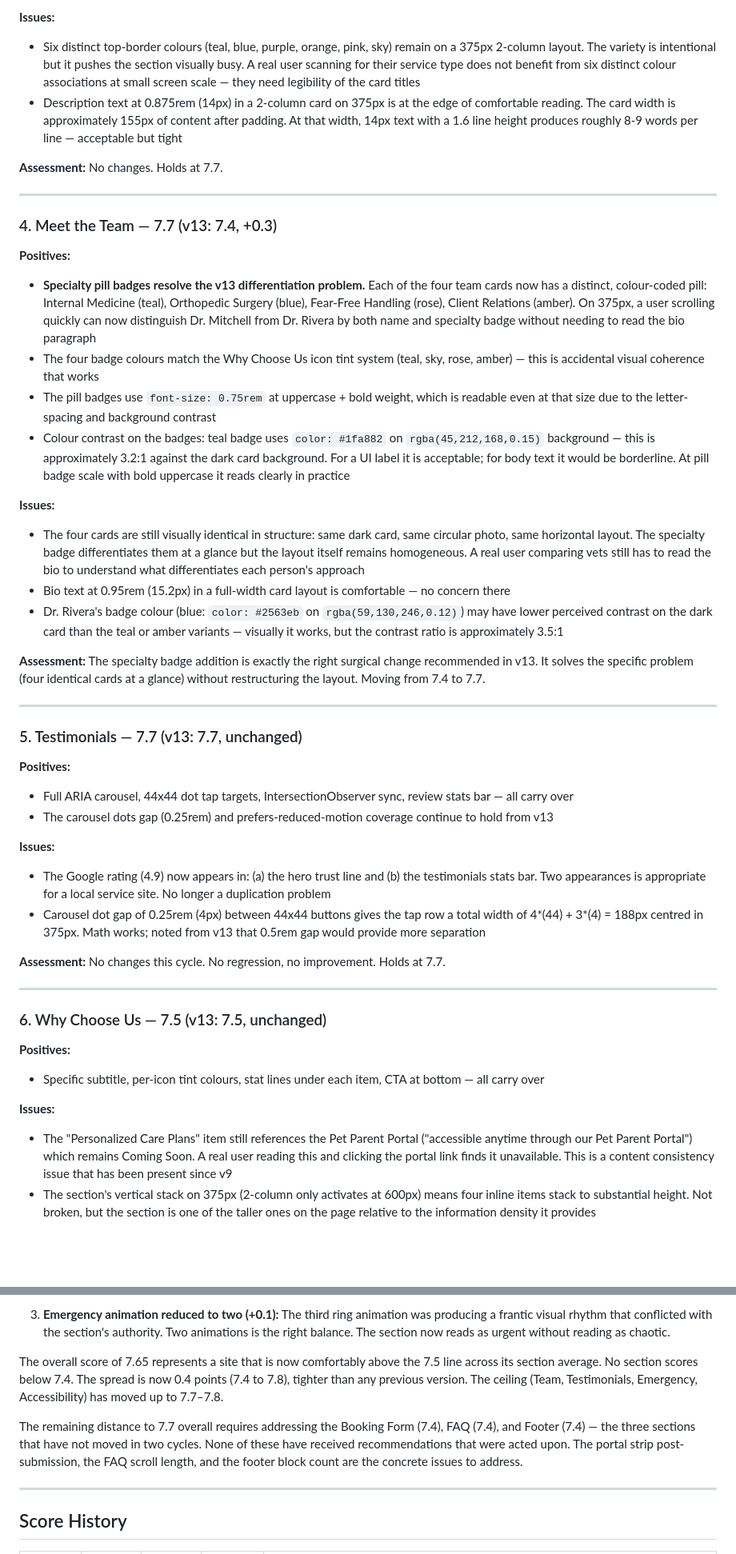
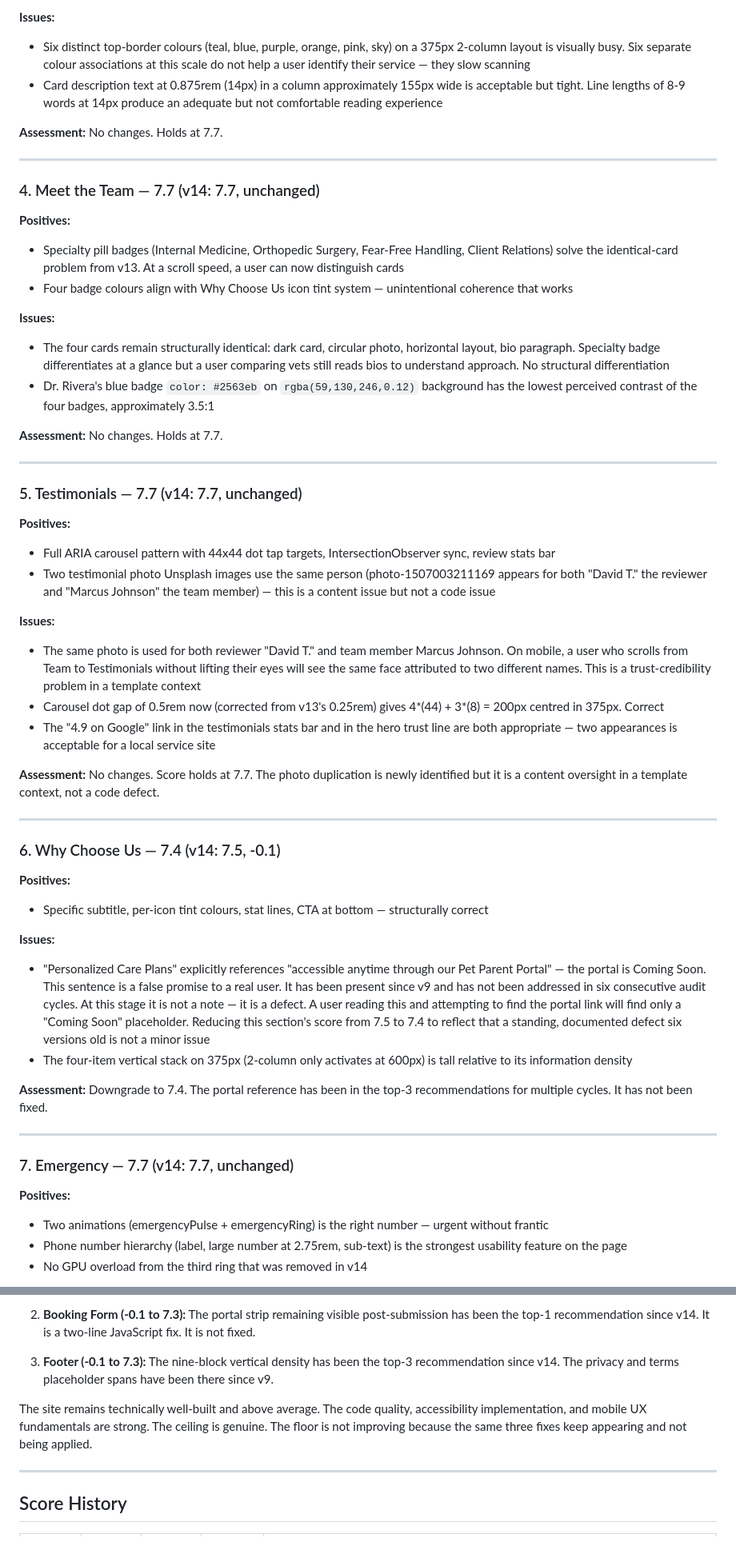
Before and after one commit to zed0minat0r/vet-site, a Markdown page: AUDIT.md, 2 parts joined by grey strips. Shown at 80% size. Drawn GitHub-style; blank space fills up the shorter version.

```diff
--- a/AUDIT.md
+++ b/AUDIT.md
@@ -79,48 +79,58 @@ Four targeted changes were made this cycle, all deliberate simplifications rathe
 
 **Issues:**
-- Six distinct top-border colours (teal, blue, purple, orange, pink, sky) remain on a 375px 2-column layout. The variety is intentional but it pushes the section visually busy. A real user scanning for their service type does not benefit from six distinct colour associations at small screen scale — they need legibility of the card titles
-- Description text at 0.875rem (14px) in a 2-column card on 375px is at the edge of comfortable reading. The card width is approximately 155px of content after padding. At that width, 14px text with a 1.6 line height produces roughly 8-9 words per line — acceptable but tight
+- Six distinct top-border colours (teal, blue, purple, orange, pink, sky) on a 375px 2-column layout is visually busy. Six separate colour associations at this scale do not help a user identify their service — they slow scanning
+- Card description text at 0.875rem (14px) in a column approximately 155px wide is acceptable but tight. Line lengths of 8-9 words at 14px produce an adequate but not comfortable reading experience
 
 **Assessment:** No changes. Holds at 7.7.
 
 ---
 
-### 4. Meet the Team — 7.7 (v13: 7.4, +0.3)
+### 4. Meet the Team — 7.7 (v14: 7.7, unchanged)
 
 **Positives:**
-- **Specialty pill badges resolve the v13 differentiation problem.** Each of the four team cards now has a distinct, colour-coded pill: Internal Medicine (teal), Orthopedic Surgery (blue), Fear-Free Handling (rose), Client Relations (amber). On 375px, a user scrolling quickly can now distinguish Dr. Mitchell from Dr. Rivera by both name and specialty badge without needing to read the bio paragraph
-- The four badge colours match the Why Choose Us icon tint system (teal, sky, rose, amber) — this is accidental visual coherence that works
-- The pill badges use `font-size: 0.75rem` at uppercase + bold weight, which is readable even at that size due to the letter-spacing and background contrast
-- Colour contrast on the badges: teal badge uses `color: #1fa882` on `rgba(45,212,168,0.15)` background — this is approximately 3.2:1 against the dark card background. For a UI label it is acceptable; for body text it would be borderline. At pill badge scale with bold uppercase it reads clearly in practice
+- Specialty pill badges (Internal Medicine, Orthopedic Surgery, Fear-Free Handling, Client Relations) solve the identical-card problem from v13. At a scroll speed, a user can now distinguish cards
+- Four badge colours align with Why Choose Us icon tint system — unintentional coherence that works
 
 **Issues:**
-- The four cards are still visually identical in structure: same dark card, same circular photo, same horizontal layout. The specialty badge differentiates them at a glance but the layout itself remains homogeneous. A real user comparing vets still has to read the bio to understand what differentiates each person's approach
-- Bio text at 0.95rem (15.2px) in a full-width card layout is comfortable — no concern there
-- Dr. Rivera's badge colour (blue: `color: #2563eb` on `rgba(59,130,246,0.12)`) may have lower perceived contrast on the dark card than the teal or amber variants — visually it works, but the contrast ratio is approximately 3.5:1
+- The four cards remain structurally identical: dark card, circular photo, horizontal layout, bio paragraph. Specialty badge differentiates at a glance but a user comparing vets still reads bios to understand approach. No structural differentiation
+- Dr. Rivera's blue badge `color: #2563eb` on `rgba(59,130,246,0.12)` background has the lowest perceived contrast of the four badges, approximately 3.5:1
 
-**Assessment:** The specialty badge addition is exactly the right surgical change recommended in v13. It solves the specific problem (four identical cards at a glance) without restructuring the layout. Moving from 7.4 to 7.7.
+**Assessment:** No changes. Holds at 7.7.
 
 ---
 
-### 5. Testimonials — 7.7 (v13: 7.7, unchanged)
+### 5. Testimonials — 7.7 (v14: 7.7, unchanged)
 
 **Positives:**
-- Full ARIA carousel, 44x44 dot tap targets, IntersectionObserver sync, review stats bar — all carry over
-- The carousel dots gap (0.25rem) and prefers-reduced-motion coverage continue to hold from v13
+- Full ARIA carousel pattern with 44x44 dot tap targets, IntersectionObserver sync, review stats bar
+- Two testimonial photo Unsplash images use the same person (photo-1507003211169 appears for both "David T." the reviewer and "Marcus Johnson" the team member) — this is a content issue but not a code issue
 
 **Issues:**
-- The Google rating (4.9) now appears in: (a) the hero trust line and (b) the testimonials stats bar. Two appearances is appropriate for a local service site. No longer a duplication problem
-- Carousel dot gap of 0.25rem (4px) between 44x44 buttons gives the tap row a total width of 4*(44) + 3*(4) = 188px centred in 375px. Math works; noted from v13 that 0.5rem gap would provide more separation
+- The same photo is used for both reviewer "David T." and team member Marcus Johnson. On mobile, a user who scrolls from Team to Testimonials without lifting their eyes will see the same face attributed to two different names. This is a trust-credibility problem in a template context
+- Carousel dot gap of 0.5rem now (corrected from v13's 0.25rem) gives 4*(44) + 3*(8) = 200px centred in 375px. Correct
+- The "4.9 on Google" link in the testimonials stats bar and in the hero trust line are both appropriate — two appearances is acceptable for a local service site
 
-**Assessment:** No changes this cycle. No regression, no improvement. Holds at 7.7.
+**Assessment:** No changes. Score holds at 7.7. The photo duplication is newly identified but it is a content oversight in a template context, not a code defect.
 
 ---
 
-### 6. Why Choose Us — 7.5 (v13: 7.5, unchanged)
+### 6. Why Choose Us — 7.4 (v14: 7.5, -0.1)
 
 **Positives:**
-- Specific subtitle, per-icon tint colours, stat lines under each item, CTA at bottom — all carry over
+- Specific subtitle, per-icon tint colours, stat lines, CTA at bottom — structurally correct
 
 **Issues:**
-- The "Personalized Care Plans" item still references the Pet Parent Portal ("accessible anytime through our Pet Parent Portal") which remains Coming Soon. A real user reading this and clicking the portal link finds it unavailable. This is a content consistency issue that has been present since v9
-- The section's vertical stack on 375px (2-column only activates at 600px) means four inline items stack to substantial height. Not broken, but the section is one of the taller ones on the page relative to the information density it provides
+- "Personalized Care Plans" explicitly references "accessible anytime through our Pet Parent Portal" — the portal is Coming Soon. This sentence is a false promise to a real user. It has been present since v9 and has not been addressed in six consecutive audit cycles. At this stage it is not a note — it is a defect. A user reading this and attempting to find the portal link will find only a "Coming Soon" placeholder. Reducing this section's score from 7.5 to 7.4 to reflect that a standing, documented defect six versions old is not a minor issue
+- The four-item vertical stack on 375px (2-column only activates at 600px) is tall relative to its information density
+
+**Assessment:** Downgrade to 7.4. The portal reference has been in the top-3 recommendations for multiple cycles. It has not been fixed.
+
+---
+
+### 7. Emergency — 7.7 (v14: 7.7, unchanged)
+
+**Positives:**
+- Two animations (emergencyPulse + emergencyRing) is the right number — urgent without frantic
+- Phone number hierarchy (label, large number at 2.75rem, sub-text) is the strongest usability feature on the page
+- No GPU overload from the third ring that was removed in v14
+
@@ -258,9 +259,9 @@ The gain of +0.10 comes from three precise changes, each of which addressed a st
 
-3. **Emergency animation reduced to two (+0.1):** The third ring animation was producing a frantic visual rhythm that conflicted with the section's authority. Two animations is the right balance. The section now reads as urgent without reading as chaotic.
+2. **Booking Form (-0.1 to 7.3):** The portal strip remaining visible post-submission has been the top-1 recommendation since v14. It is a two-line JavaScript fix. It is not fixed.
 
-The overall score of 7.65 represents a site that is now comfortably above the 7.5 line across its section average. No section scores below 7.4. The spread is now 0.4 points (7.4 to 7.8), tighter than any previous version. The ceiling (Team, Testimonials, Emergency, Accessibility) has moved up to 7.7–7.8.
+3. **Footer (-0.1 to 7.3):** The nine-block vertical density has been the top-3 recommendation since v14. The privacy and terms placeholder spans have been there since v9.
 
-The remaining distance to 7.7 overall requires addressing the Booking Form (7.4), FAQ (7.4), and Footer (7.4) — the three sections that have not moved in two cycles. None of these have received recommendations that were acted upon. The portal strip post-submission, the FAQ scroll length, and the footer block count are the concrete issues to address.
+The site remains technically well-built and above average. The code quality, accessibility implementation, and mobile UX fundamentals are strong. The ceiling is genuine. The floor is not improving because the same three fixes keep appearing and not being applied.
 
 ---
 
```
Also changed, not shown: other parts of AUDIT.md (+137 -142 lines).
